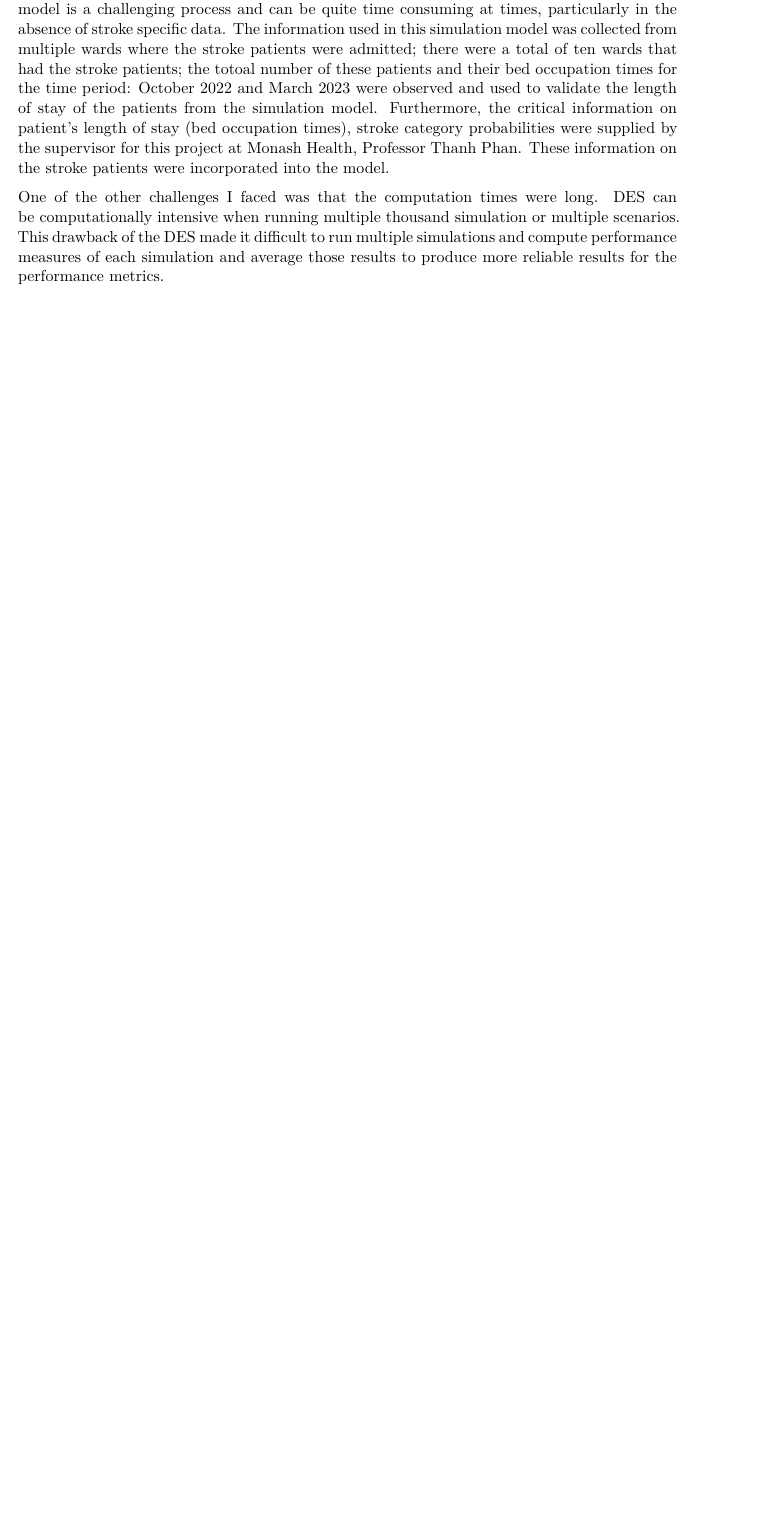
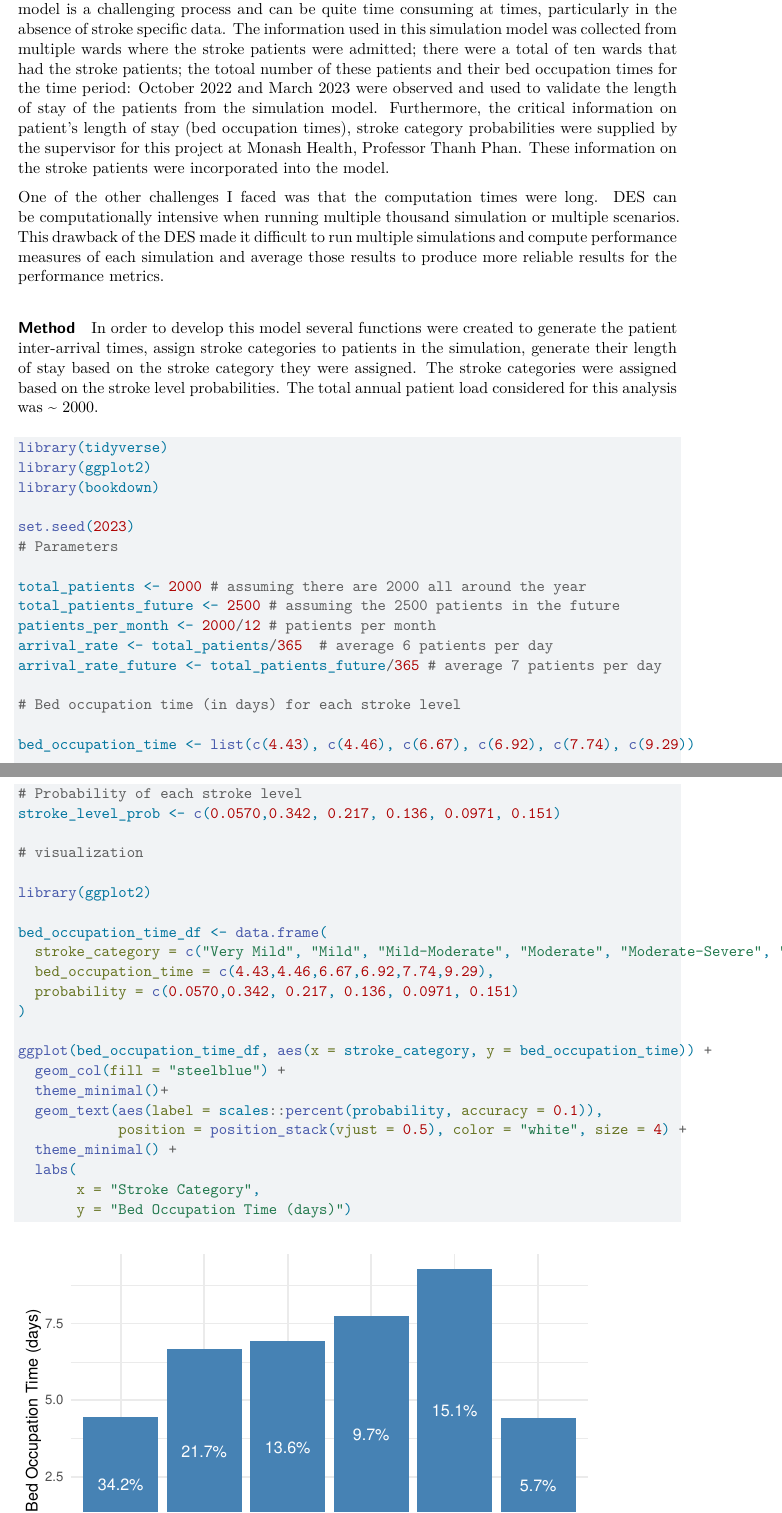
Before and after one commit to ask185/ETC5543-Bed-Forecasting, a Quarto document (ETC5543_Report.qmd): part of page 5 of 5 before the commit and two parts of pages 5 and 6 of 7 after it, the two joined at a grey line, cut so that both start at the same text, the shorter picture padded with empty space. Rendered offline with R 4.5, knitr and Pandoc in place of Quarto, then LaTeX, with nearby package versions; a font, style sheet, LaTeX package, included part or bibliography that could not be used is replaced or left out.

Commit message:
started the method section.

````diff
--- a/ETC5543_Report.qmd
+++ b/ETC5543_Report.qmd
@@ -93,3 +93,48 @@ One of the key limitations of the simulation model is the validation and calibra
 
 One of the other challenges I faced was that the computation times were long. DES can be computationally intensive when running multiple thousand simulation or multiple scenarios. This drawback of the DES made it difficult to run multiple simulations and compute performance measures of each simulation and average those results to produce more reliable results for the performance metrics.
 
+#### Method
+
+In order to develop this model several functions were created to generate the patient inter-arrival times, assign stroke categories to patients in the simulation, generate their length of stay based on the stroke category they were assigned. The stroke categories were assigned based on the stroke level probabilities. The total annual patient load considered for this analysis was \~ 2000.
+
+```{r echo=TRUE, eval=TRUE, message=FALSE, warning=FALSE}
+library(tidyverse)
+library(ggplot2)
+library(bookdown)
+
+set.seed(2023)
+# Parameters
+
+total_patients <- 2000 # assuming there are 2000 all around the year
+total_patients_future <- 2500 # assuming the 2500 patients in the future
+patients_per_month <- 2000/12 # patients per month
+arrival_rate <- total_patients/365  # average 6 patients per day
+arrival_rate_future <- total_patients_future/365 # average 7 patients per day
+
+# Bed occupation time (in days) for each stroke level
+
+bed_occupation_time <- list(c(4.43), c(4.46), c(6.67), c(6.92), c(7.74), c(9.29))
+
+
+# Probability of each stroke level
+stroke_level_prob <- c(0.0570,0.342, 0.217, 0.136, 0.0971, 0.151)
+
+# visualization
+
+library(ggplot2)
+
+bed_occupation_time_df <- data.frame(
+  stroke_category = c("Very Mild", "Mild", "Mild-Moderate", "Moderate", "Moderate-Severe", "Severe"),
+  bed_occupation_time = c(4.43,4.46,6.67,6.92,7.74,9.29),
+  probability = c(0.0570,0.342, 0.217, 0.136, 0.0971, 0.151)
+)
+
+ggplot(bed_occupation_time_df, aes(x = stroke_category, y = bed_occupation_time)) +
+  geom_col(fill = "steelblue") +
+  theme_minimal()+
+  geom_text(aes(label = scales::percent(probability, accuracy = 0.1)),
+            position = position_stack(vjust = 0.5), color = "white", size = 4) +
+  theme_minimal() +
+  labs(
+       x = "Stroke Category",
+       y = "Bed Occupation Time (days)")
````
Also changed, not shown: ETC5543_Report.qmd (7 more changed lines).
